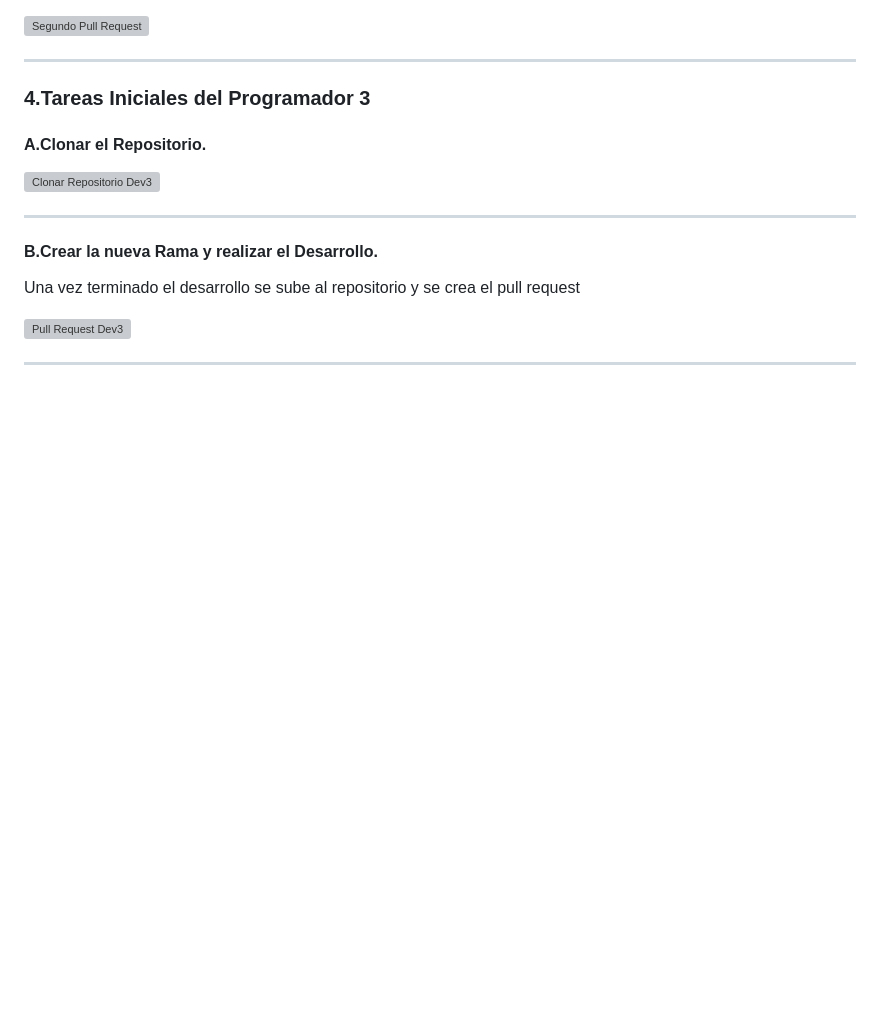
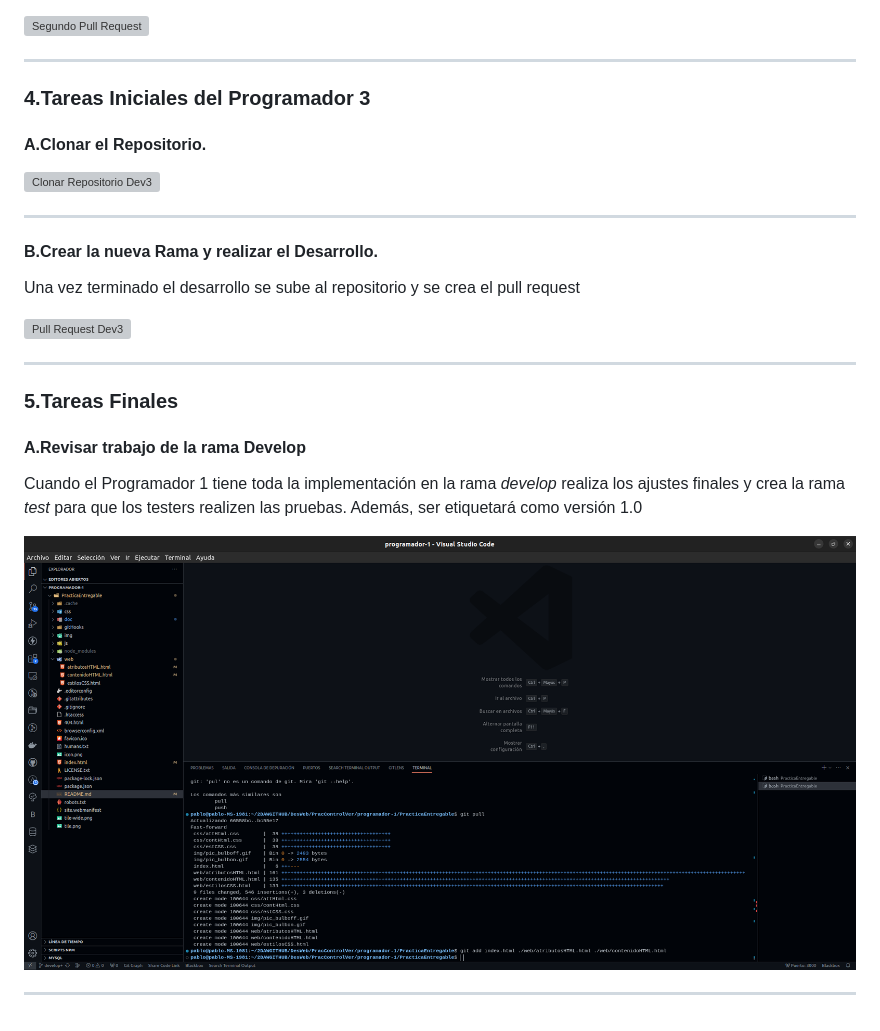
Before and after one commit to Elebrimir/PracticaEntregable, a Markdown page: README.md, the part around the change. Drawn GitHub-style; pictures changed too: doc/img/Captura desde 2023-11-08 00-06-21.png (added); blank space fills up the shorter version; grey boxes are pictures that could not be loaded.

Commit message:
Revision Final 2, Listo Para Test Ok

```diff
--- a/README.md
+++ b/README.md
@@ -209,3 +209,14 @@ Una vez terminado el desarrollo se sube al repositorio y se crea el pull request
 ![Pull Request Dev3](./doc/img/Captura%20desde%202023-11-07%2023-54-49.png)
 
 <hr></br>
+
+### 5.Tareas Finales
+
+#### A.Revisar trabajo de la rama Develop
+
+Cuando el Programador 1 tiene toda la implementación en la rama *develop* realiza los ajustes finales y crea la rama *test* para que los testers realizen las pruebas.
+Además, ser etiquetará como versión 1.0
+
+![Revision](./doc/img/Captura%20desde%202023-11-08%2000-06-21.png)
+
+<hr></br>
```
